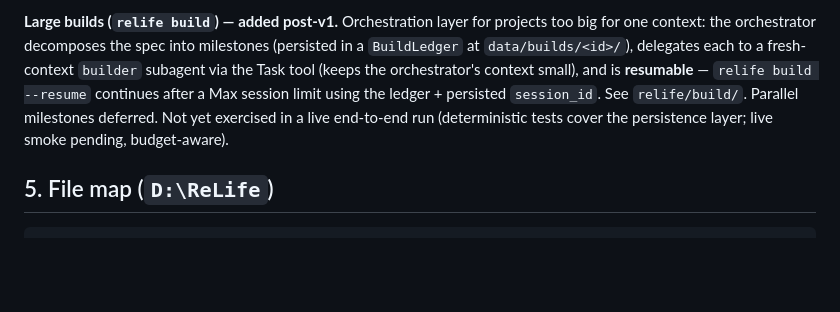
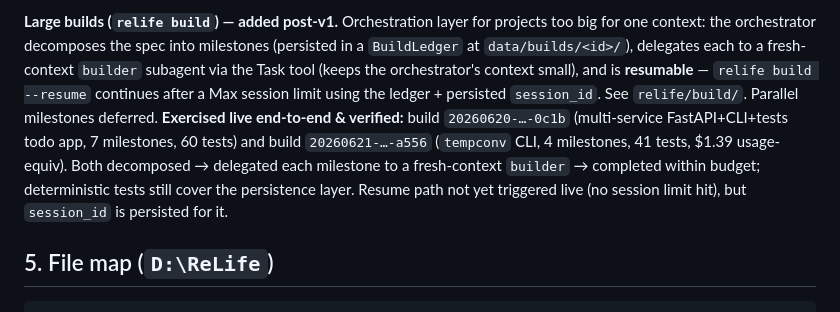
Before and after one commit to anishkun/ReLife, a Markdown page: PROJECT_CONTEXT.md, the part around the change. Rendered like a GitHub page; blank space fills up the shorter version.

```diff
--- a/PROJECT_CONTEXT.md
+++ b/PROJECT_CONTEXT.md
@@ -71,8 +71,12 @@ for one context: the orchestrator decomposes the spec into milestones (persisted
 `BuildLedger` at `data/builds/<id>/`), delegates each to a fresh-context `builder` subagent via
 the Task tool (keeps the orchestrator's context small), and is **resumable** — `relife build
 --resume` continues after a Max session limit using the ledger + persisted `session_id`. See
-`relife/build/`. Parallel milestones deferred. Not yet exercised in a live end-to-end run
-(deterministic tests cover the persistence layer; live smoke pending, budget-aware).
+`relife/build/`. Parallel milestones deferred. **Exercised live end-to-end & verified:**
+build `20260620-…-0c1b` (multi-service FastAPI+CLI+tests todo app, 7 milestones, 60 tests)
+and build `20260621-…-a556` (`tempconv` CLI, 4 milestones, 41 tests, $1.39 usage-equiv). Both
+decomposed → delegated each milestone to a fresh-context `builder` → completed within budget;
+deterministic tests still cover the persistence layer. Resume path not yet triggered live (no
+session limit hit), but `session_id` is persisted for it.
 
 ## 5. File map (`D:\ReLife`)
 
```
Also changed, not shown: HOW_IT_WORKS.md (added, +415 -0 lines).
